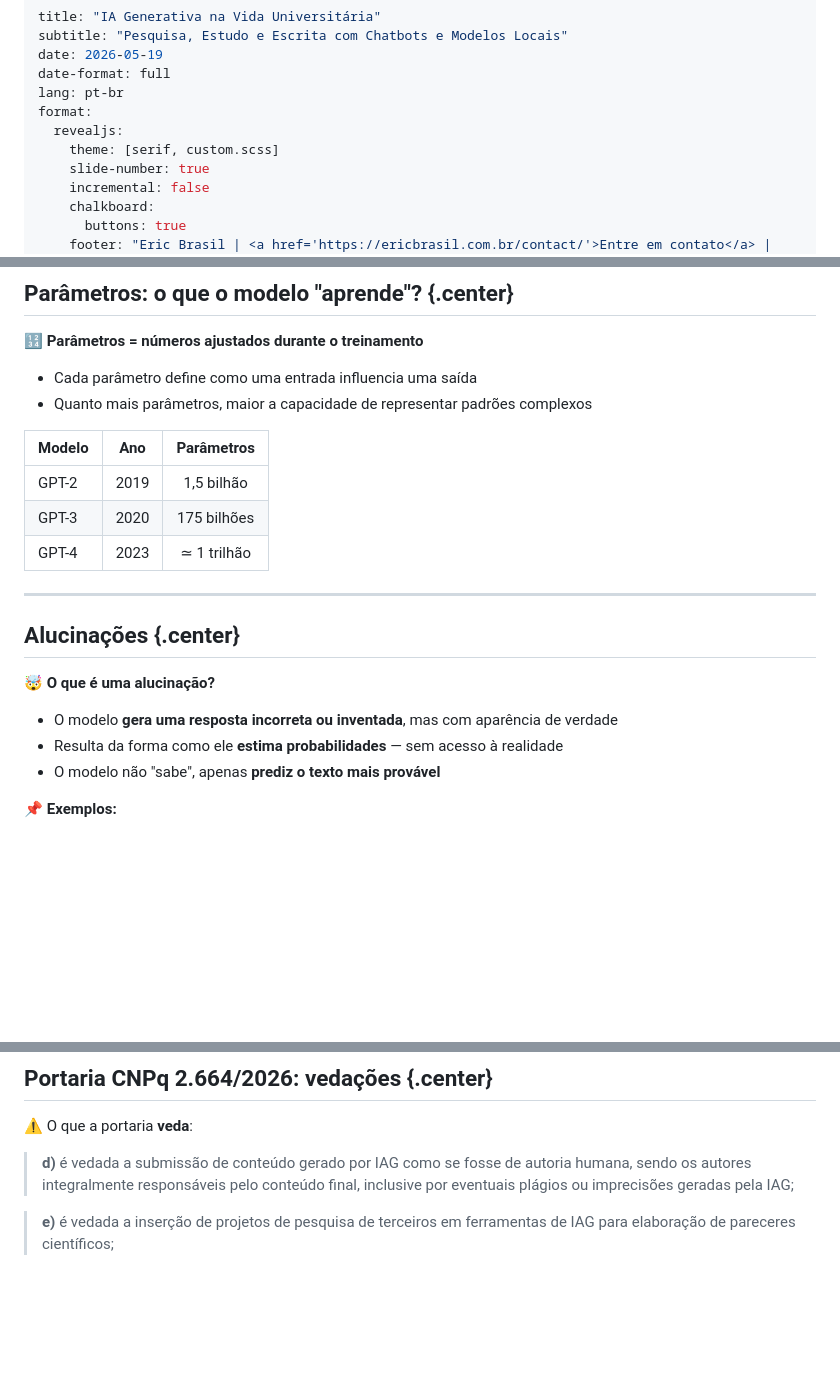
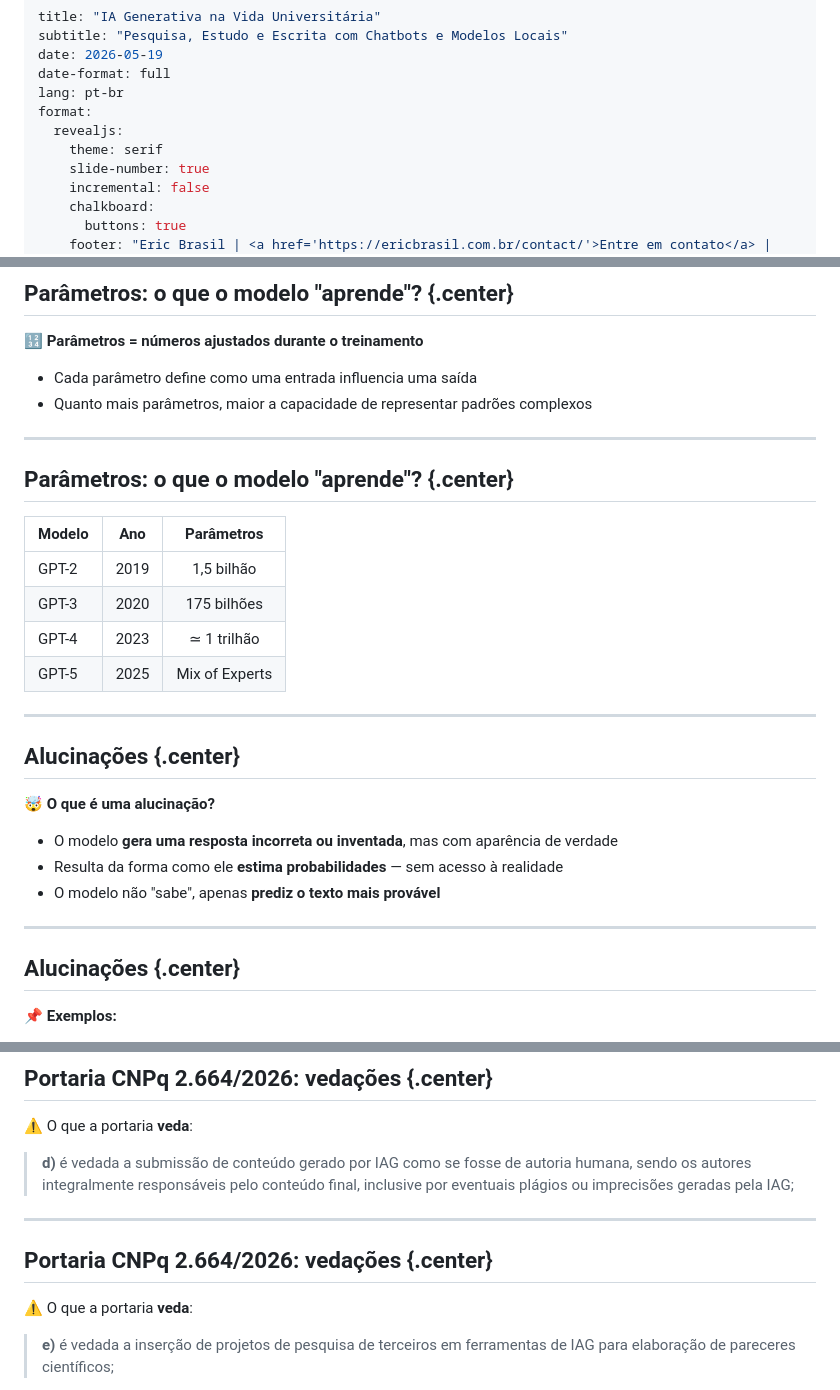
Before and after one commit to ericbrasiln/oficina-ia-unilab, a Markdown page: index.md, 3 parts joined by grey strips. GitHub-like rendering; blank space fills up the shorter version.

```diff
--- a/index.md
+++ b/index.md
@@ -6,7 +6,7 @@ date-format: full
 lang: pt-br
 format:
   revealjs:
-    theme: [serif, custom.scss]
+    theme: serif
     slide-number: true
     incremental: false
     chalkboard:
@@ -181,11 +189,17 @@ Resultado:
 - Cada parâmetro define como uma entrada influencia uma saída
 - Quanto mais parâmetros, maior a capacidade de representar padrões complexos
 
+---
+
+## Parâmetros: o que o modelo "aprende"? {.center}
+
+
 | Modelo | Ano | Parâmetros  |
 |:-------|:----:|:----------:|
 | GPT-2 | 2019 | 1,5 bilhão  |
 | GPT-3 | 2020 | 175 bilhões |
 | GPT-4 | 2023 | ≃ 1 trilhão |
+| GPT-5 | 2025 | Mix of Experts |
 
 ---
 
@@ -196,6 +210,10 @@ Resultado:
 - O modelo **gera uma resposta incorreta ou inventada**, mas com aparência de verdade
 - Resulta da forma como ele **estima probabilidades** — sem acesso à realidade
 - O modelo não "sabe", apenas **prediz o texto mais provável**
+
+---
+
+## Alucinações {.center}
 
 📌 **Exemplos:**
 
@@ -399,6 +432,12 @@ Exemplo:
 ⚠️ O que a portaria **veda**:
 
 > **d)** é vedada a submissão de conteúdo gerado por IAG como se fosse de autoria humana, sendo os autores integralmente responsáveis pelo conteúdo final, inclusive por eventuais plágios ou imprecisões geradas pela IAG;
+
+---
+
+## Portaria CNPq 2.664/2026: vedações {.center}
+
+⚠️ O que a portaria **veda**:
 
 > **e)** é vedada a inserção de projetos de pesquisa de terceiros em ferramentas de IAG para elaboração de pareceres científicos;
 
```
Also changed, not shown: other parts of index.md (+31 -8 lines).
